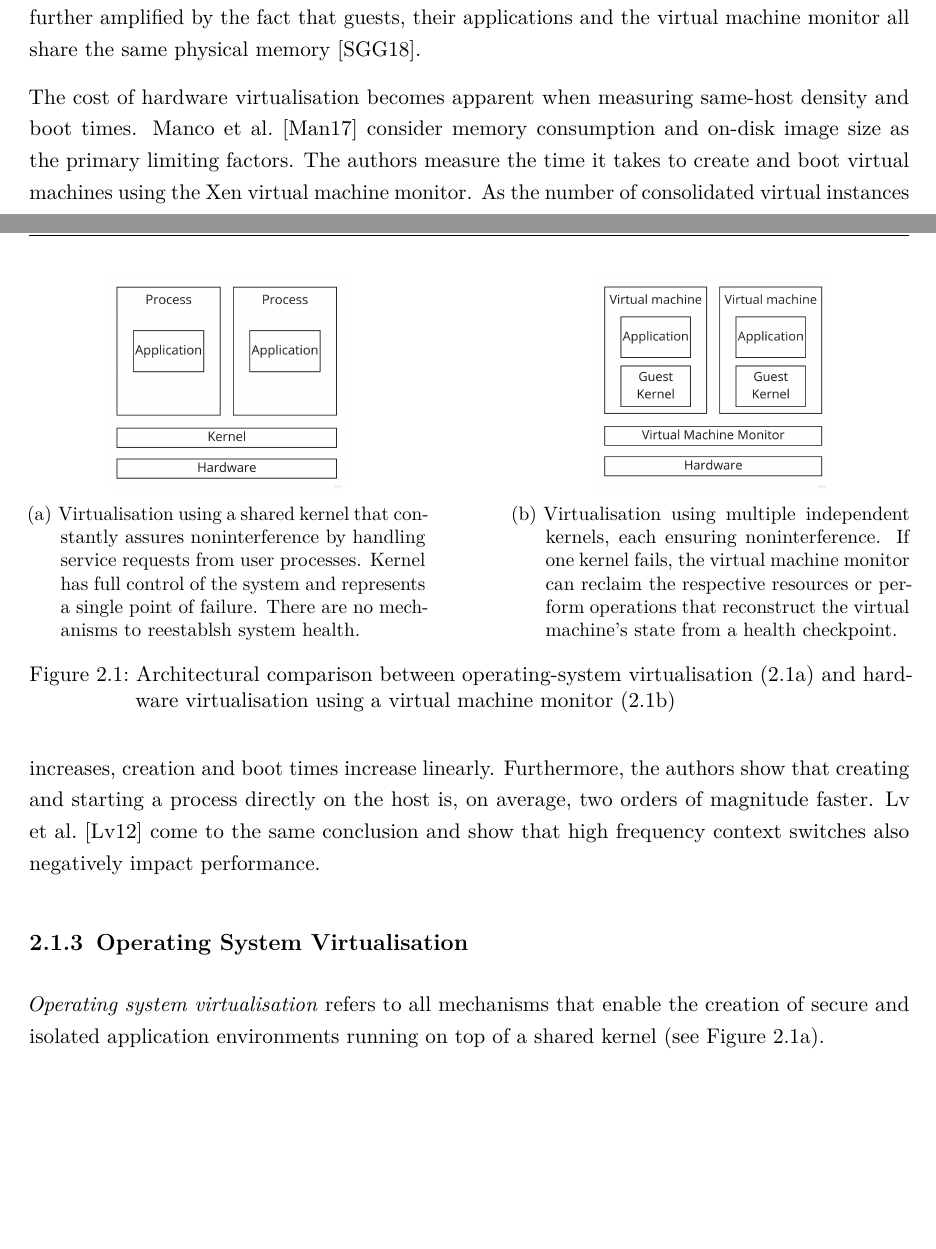
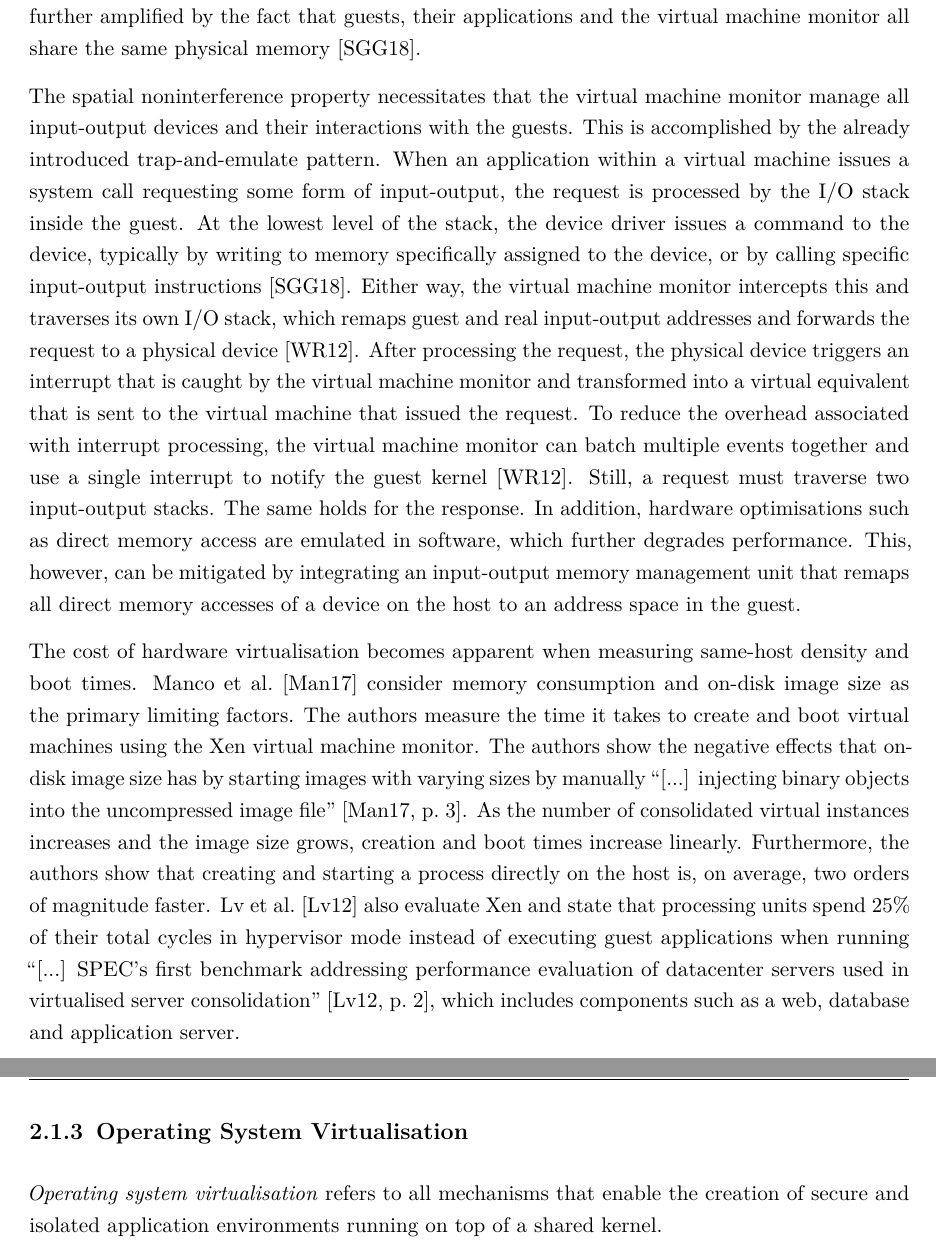
Before and after one commit to ubiquitousbyte/lxc-research, a LaTeX thesis (docs/thesis/main.tex, which reads docs/thesis/chapters/fundamentals.tex): two parts of pages 6 and 7 of 12 before the commit and two parts of pages 7 and 8 of 13 after it, joined at a grey line, cut so that both start at the same text, the shorter picture padded with empty space. Compiled offline with pdfLaTeX.

Commit message:
more text

```diff
--- a/docs/thesis/chapters/fundamentals.tex
+++ b/docs/thesis/chapters/fundamentals.tex
@@ -105,45 +113,68 @@ Nevertheless, maintaining page table data structures inside the virtual machine
 monitor and the guests leads to memory pressure, which is further amplified by the fact that
 guests, their applications and the virtual machine monitor all share the same physical memory \cite{10.5555/2490781}.
 
-\begin{figure}
-    \centering
-        \begin{subfigure}[b]{0.45\textwidth}
-            \centering
-            \includegraphics[width=0.6\textwidth]{images/fundamentals/kernel-virt-arch.jpg}
-            \caption{Virtualisation using a shared kernel that constantly assures noninterference by
-                    handling service requests from user processes. Kernel has full control of the system
-                    and represents a single point of failure. There are no mechanisms to reestablsh
-                    system health.}
-            \label{images:fundamentals/kernel-virt-arch.jpg}
-        \end{subfigure}%
-        \hfill
-        \begin{subfigure}[b]{0.45\textwidth}
-            \centering
-            \includegraphics[width=0.6\textwidth]{images/fundamentals/full-virt-arch.jpg}
-            \caption{Virtualisation using multiple independent kernels, each ensuring noninterference.
-                    If one kernel fails, the virtual machine monitor can reclaim the respective resources or
-                    perform operations that reconstruct the virtual machine's state from a health checkpoint.}
-            \label{images:fundamentals/full-virt-arch.jpg}
-        \end{subfigure}
-    \caption{Architectural comparison between operating-system virtualisation (\ref{images:fundamentals/kernel-virt-arch.jpg})
-             and hardware virtualisation using a virtual machine monitor (\ref{images:fundamentals/full-virt-arch.jpg})}
-    \label{images:fundamentals/virt-arch}
-\end{figure}
+The spatial noninterference property necessitates that the virtual machine monitor manage
+all input-output devices and their interactions with the guests. This is accomplished by the
+already introduced trap-and-emulate pattern. When an application within a virtual machine
+issues a system call requesting some form of input-output, the request is processed by the
+I/O stack inside the guest. At the lowest level of the stack, the device driver issues a
+command to the device, typically by writing to memory specifically assigned to the device, or by
+calling specific input-output instructions \cite{10.5555/2490781}.
+Either way, the virtual machine monitor intercepts this and traverses its own I/O stack, which
+remaps guest and real input-output addresses and forwards the request to a physical device \cite{10.1145/2063176.2063194}.
+After processing the request, the physical device triggers an interrupt that is caught by the virtual machine monitor and
+transformed into a virtual equivalent that is sent to the virtual machine that issued the request.
+To reduce the overhead associated with interrupt processing, the virtual machine monitor can batch
+multiple events together and use a single interrupt to notify the guest kernel \cite{10.1145/2063176.2063194}.
+Still, a request must traverse two input-output stacks. The same holds for the response.
+In addition, hardware optimisations such as direct memory access are emulated in software, which
+further degrades performance. This, however, can be mitigated by integrating an input-output memory management
+unit that remaps all direct memory accesses of a device on the host to an address space in the guest.
+
+%\begin{figure}
+%    \centering
+%        \begin{subfigure}[b]{0.45\textwidth}
+%            \centering
+%            \includegraphics[width=0.6\textwidth]{images/fundamentals/kernel-virt-arch.jpg}
+%            \caption{Virtualisation using a shared kernel that constantly assures noninterference by
+%                    handling service requests from user processes. Kernel has full control of the system
+%                    and represents a single point of failure. There are no mechanisms to reestablsh
+%                    system health.}
+%            \label{images:fundamentals/kernel-virt-arch.jpg}
+%        \end{subfigure}%
+%        \hfill
+%        \begin{subfigure}[b]{0.45\textwidth}
+%            \centering
+%            \includegraphics[width=0.6\textwidth]{images/fundamentals/full-virt-arch.jpg}
+%            \caption{Virtualisation using multiple independent kernels, each ensuring noninterference.
+%                    If one kernel fails, the virtual machine monitor can reclaim the respective resources or
+%                    perform operations that reconstruct the virtual machine's state from a health checkpoint.}
+%            \label{images:fundamentals/full-virt-arch.jpg}
+%        \end{subfigure}
+%    \caption{Architectural comparison between operating-system virtualisation (\ref{images:fundamentals/kernel-virt-arch.jpg})
+%             and hardware virtualisation using a virtual machine monitor (\ref{images:fundamentals/full-virt-arch.jpg})}
+%    \label{images:fundamentals/virt-arch}
+%\end{figure}
 
 The cost of hardware virtualisation becomes apparent when measuring same-host density
 and boot times. \textcite{10.1145/3132747.3132763} consider memory consumption and on-disk image size
 as the primary limiting factors. The authors measure the time it takes to create and boot
 virtual machines using the Xen virtual machine monitor.
-As the number of consolidated virtual instances increases, creation and boot times increase linearly.
+The authors show the negative effects that on-disk image size has by starting images with
+varying sizes by manually \enquote{[...] injecting binary objects into the uncompressed image file} \cite[3]{10.1145/3132747.3132763}.
+As the number of consolidated virtual instances increases and the image size grows,
+creation and boot times increase linearly.
 Furthermore, the authors show that creating and starting a process directly on the host is, on average,
-two orders of magnitude faster. \textcite{10.1145/2151024.2151030} come to the same conclusion and show
-that high frequency context switches also negatively impact performance.
+two orders of magnitude faster. \textcite{10.1145/2151024.2151030} also evaluate Xen and state
+that processing units spend 25\% of their total cycles in hypervisor mode instead of executing guest applications
+when running \enquote{[...] SPEC's first benchmark addressing performance evaluation of datacenter servers used in
+virtualised server consolidation} \cite[2]{10.1145/2151024.2151030}, which includes components
+such as a web, database and application server.
 
 \subsection{Operating System Virtualisation}
 \label{ch:fundamentals/virtualisation/os-virtualisation}
 \textit{Operating system virtualisation} refers to all mechanisms that enable the creation of secure
-and isolated application environments running on top of a shared kernel (see Figure
-\ref{images:fundamentals/kernel-virt-arch.jpg}).
+and isolated application environments running on top of a shared kernel.
 
 %The STRETCH system \cite{10.1145/368481.368502}, albeit quite old, employs an architecture used by
 %modern kernels to guarantee noninterference. The author describes an interruption system that can
```
Also changed, not shown: docs/thesis/references.bib (+19 -0 lines), docs/thesis/main.pdf, docs/thesis/chapters/fundamentals.tex (18 more changed lines).
